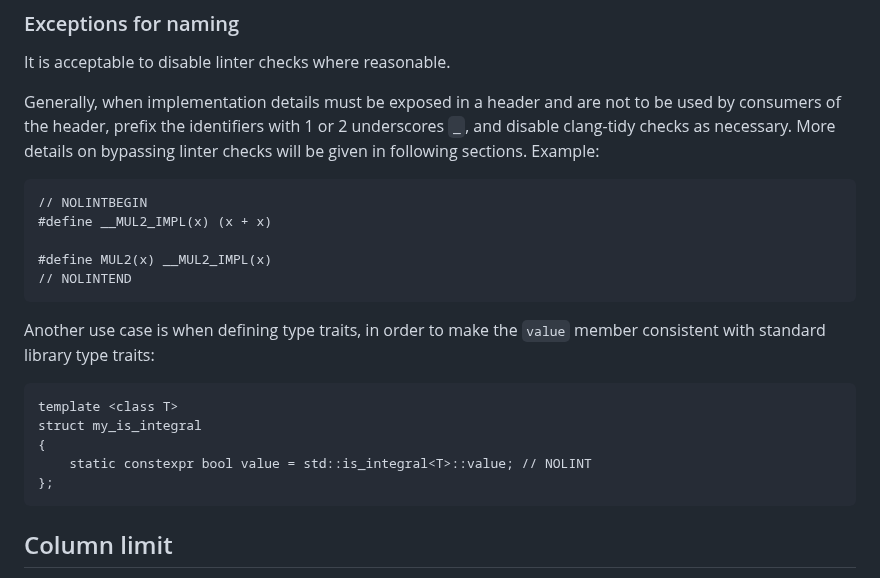
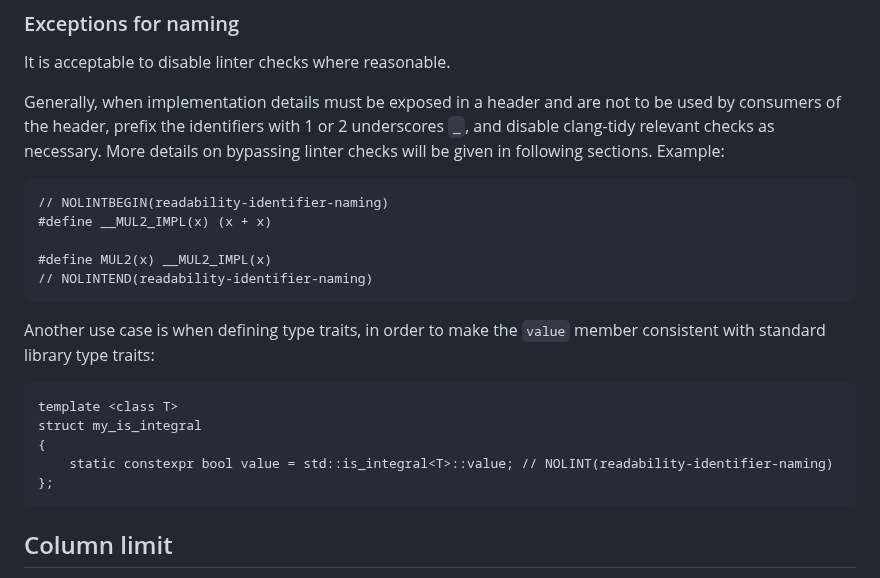
Before and after one commit to ualberta-mueller-group/MCGS, a Markdown page: docs/style.md, the part around the change. Drawn GitHub-style.

Commit message:
be more specific about disabling checks

````diff
--- a/docs/style.md
+++ b/docs/style.md
@@ -100,13 +100,13 @@ void some_func(const Some_Type& x)
 ### Exceptions for naming
 It is acceptable to disable linter checks where reasonable.
 
-Generally, when implementation details must be exposed in a header and are not to be used by consumers of the header, prefix the identifiers with 1 or 2 underscores `_`, and disable clang-tidy checks as necessary. More details on bypassing linter checks will be given in following sections. Example:
+Generally, when implementation details must be exposed in a header and are not to be used by consumers of the header, prefix the identifiers with 1 or 2 underscores `_`, and disable clang-tidy relevant checks as necessary. More details on bypassing linter checks will be given in following sections. Example:
 ```
-// NOLINTBEGIN
+// NOLINTBEGIN(readability-identifier-naming)
 #define __MUL2_IMPL(x) (x + x)
 
 #define MUL2(x) __MUL2_IMPL(x)
-// NOLINTEND
+// NOLINTEND(readability-identifier-naming)
 ```
 
 Another use case is when defining type traits, in order to make the `value` member consistent with standard library type traits:
@@ -114,7 +114,7 @@ Another use case is when defining type traits, in order to make the `value` memb
 template <class T>
 struct my_is_integral
 {
-    static constexpr bool value = std::is_integral<T>::value; // NOLINT
+    static constexpr bool value = std::is_integral<T>::value; // NOLINT(readability-identifier-naming)
 };
 ```
 
````
